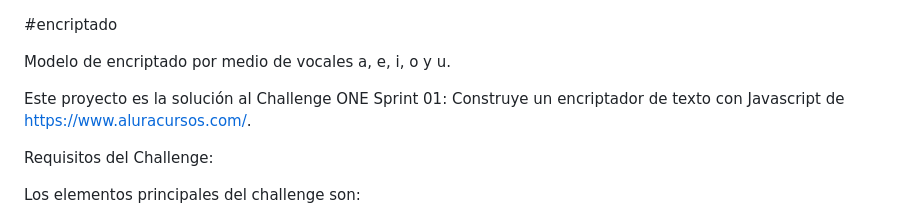
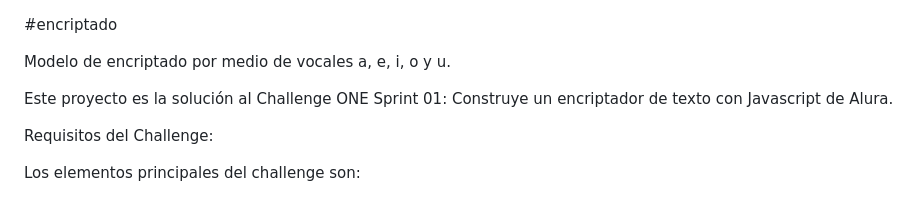
Before and after one commit to muvadev/encriptado, a Markdown page: README.md, the part around the change. Rendered like a GitHub page.

```diff
--- a/README.md
+++ b/README.md
@@ -2,7 +2,7 @@
 
 Modelo de encriptado por medio de vocales a, e, i, o y u.
 
-Este proyecto es la solución al Challenge ONE Sprint 01: Construye un encriptador de texto con Javascript de https://www.aluracursos.com/.
+Este proyecto es la solución al Challenge ONE Sprint 01: Construye un encriptador de texto con Javascript de Alura.
 
 Requisitos del Challenge:
 
```
